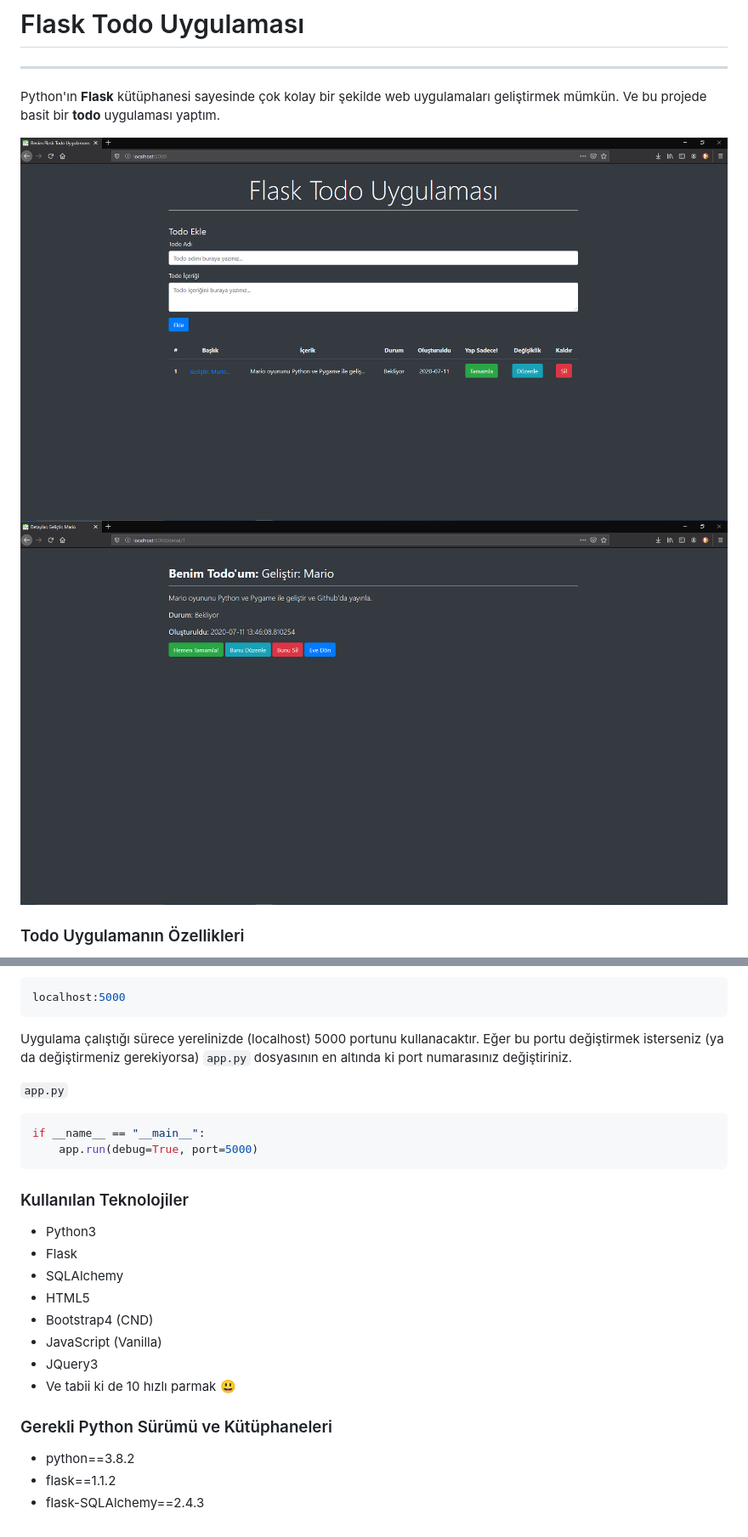
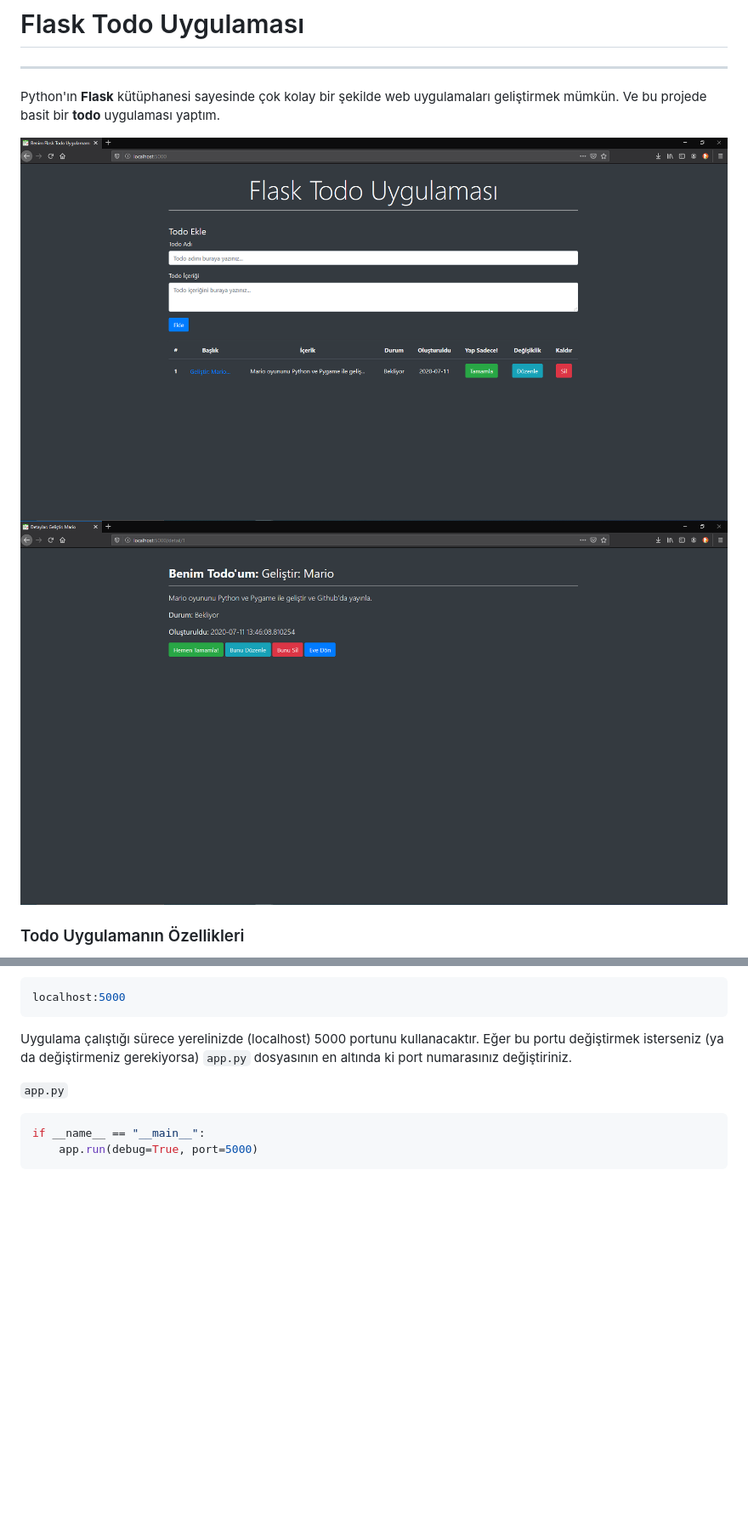
Before and after one commit to nazimcanislam/flask-todo-app, a Markdown page: README.md, 2 parts joined by grey strips. Shown: that part at 85% size. Rendered like a GitHub page; pictures changed too: .github/image1.png (added), .github/image2.png (added); blank space fills up the shorter version.

Commit message:
Fixed folder structre

````diff
--- a/README.md
+++ b/README.md
@@ -4,8 +4,8 @@
 
 Python'ın **Flask** kütüphanesi sayesinde çok kolay bir şekilde web uygulamaları geliştirmek mümkün. Ve bu projede basit bir **todo** uygulaması yaptım.
 
-![Genel ekran](static/images/image1.png)
-![Detay ekranı](static/images/image2.png)
+![Genel ekran](./.github/image1.png)
+![Detay ekranı](./.github/image2.png)
 
 ### Todo Uygulamanın Özellikleri
 * Yeni todo ekleme
@@ -38,18 +38,3 @@ Uygulama çalıştığı sürece yerelinizde (localhost) 5000 portunu kullanacak
 if __name__ == "__main__":
     app.run(debug=True, port=5000)
 ```
-
-### Kullanılan Teknolojiler
-* Python3
-* Flask
-* SQLAlchemy
-* HTML5
-* Bootstrap4 (CND)
-* JavaScript (Vanilla)
-* JQuery3
-* Ve tabii ki de 10 hızlı parmak 😃
-
-### Gerekli Python Sürümü ve Kütüphaneleri
-* python==3.8.2
-* flask==1.1.2
-* flask-SQLAlchemy==2.4.3
````
